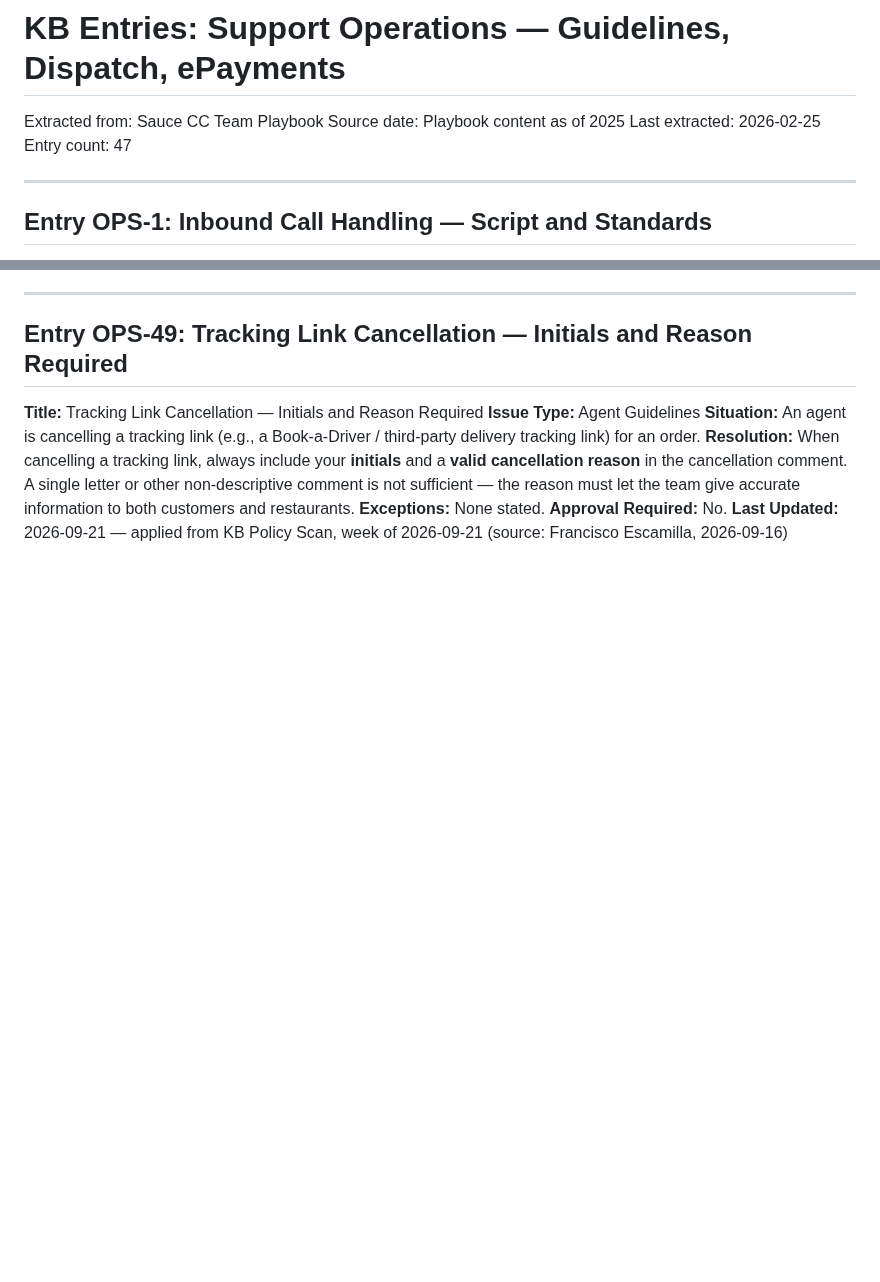
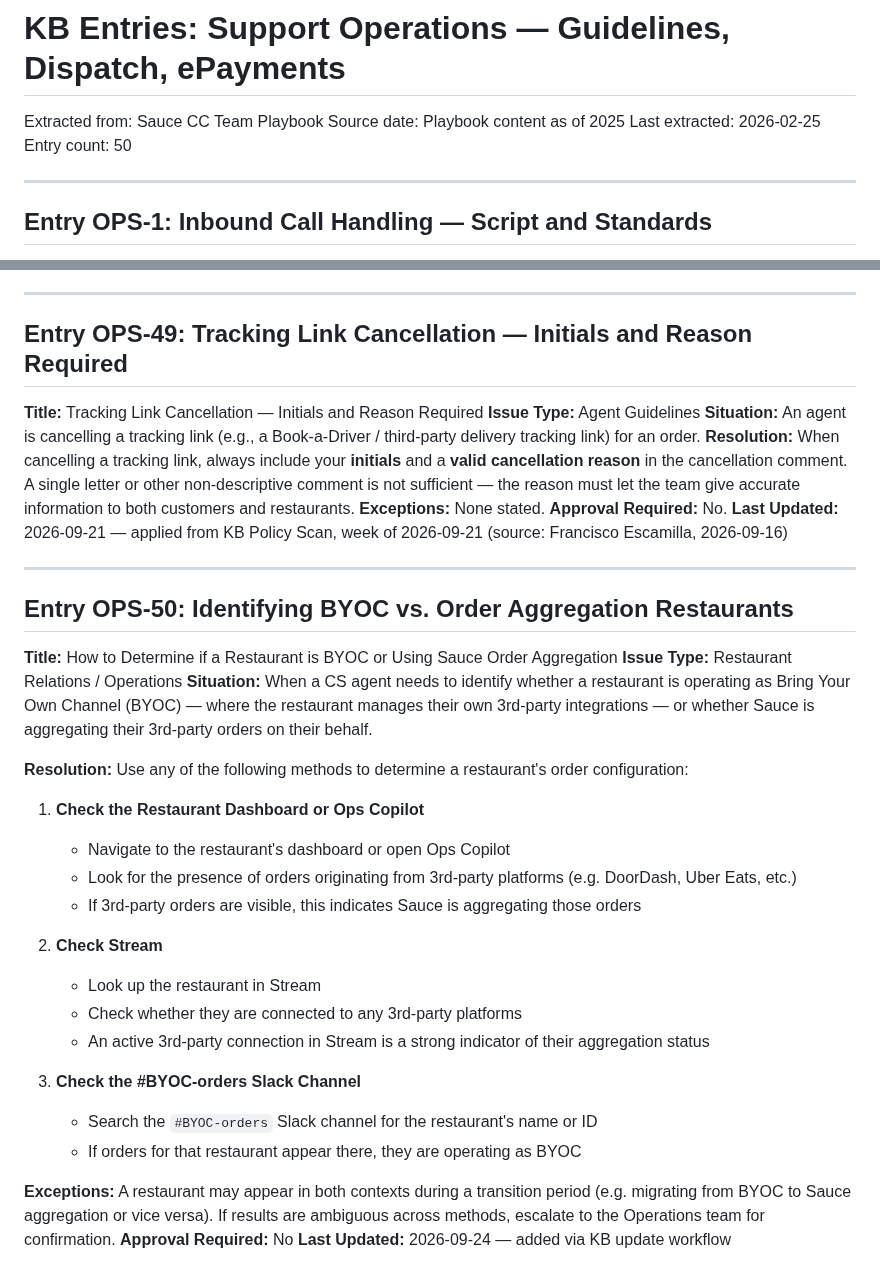
Before and after one commit to jboock-prog/sauce-cs-kb, a Markdown page: kb-operations.md, 2 parts joined by grey strips. Rendered like a GitHub page; blank space fills up the shorter version.

Commit message:
kb-update: Entry OPS-50: Identifying BYOC vs. Order Aggregation Restaurants

```diff
--- a/kb-operations.md
+++ b/kb-operations.md
@@ -3,7 +3,7 @@
 Extracted from: Sauce CC Team Playbook
 Source date: Playbook content as of 2025
 Last extracted: 2026-02-25
-Entry count: 47
+Entry count: 50
 
 ---
 
@@ -1067,3 +1067,33 @@ Every alert requires immediate manual action in **Stream** (sauce.streamorders.c
 **Exceptions:** None stated.
 **Approval Required:** No.
 **Last Updated:** 2026-09-21 — applied from KB Policy Scan, week of 2026-09-21 (source: Francisco Escamilla, 2026-09-16)
+
+
+---
+
+## Entry OPS-50: Identifying BYOC vs. Order Aggregation Restaurants
+
+**Title:** How to Determine if a Restaurant is BYOC or Using Sauce Order Aggregation
+**Issue Type:** Restaurant Relations / Operations
+**Situation:** When a CS agent needs to identify whether a restaurant is operating as Bring Your Own Channel (BYOC) — where the restaurant manages their own 3rd-party integrations — or whether Sauce is aggregating their 3rd-party orders on their behalf.
+
+**Resolution:**
+Use any of the following methods to determine a restaurant's order configuration:
+
+1. **Check the Restaurant Dashboard or Ops Copilot**
+   - Navigate to the restaurant's dashboard or open Ops Copilot
+   - Look for the presence of orders originating from 3rd-party platforms (e.g. DoorDash, Uber Eats, etc.)
+   - If 3rd-party orders are visible, this indicates Sauce is aggregating those orders
+
+2. **Check Stream**
+   - Look up the restaurant in Stream
+   - Check whether they are connected to any 3rd-party platforms
+   - An active 3rd-party connection in Stream is a strong indicator of their aggregation status
+
+3. **Check the #BYOC-orders Slack Channel**
+   - Search the `#BYOC-orders` Slack channel for the restaurant's name or ID
+   - If orders for that restaurant appear there, they are operating as BYOC
+
+**Exceptions:** A restaurant may appear in both contexts during a transition period (e.g. migrating from BYOC to Sauce aggregation or vice versa). If results are ambiguous across methods, escalate to the Operations team for confirmation.
+**Approval Required:** No
+**Last Updated:** 2026-09-24 — added via KB update workflow
```
